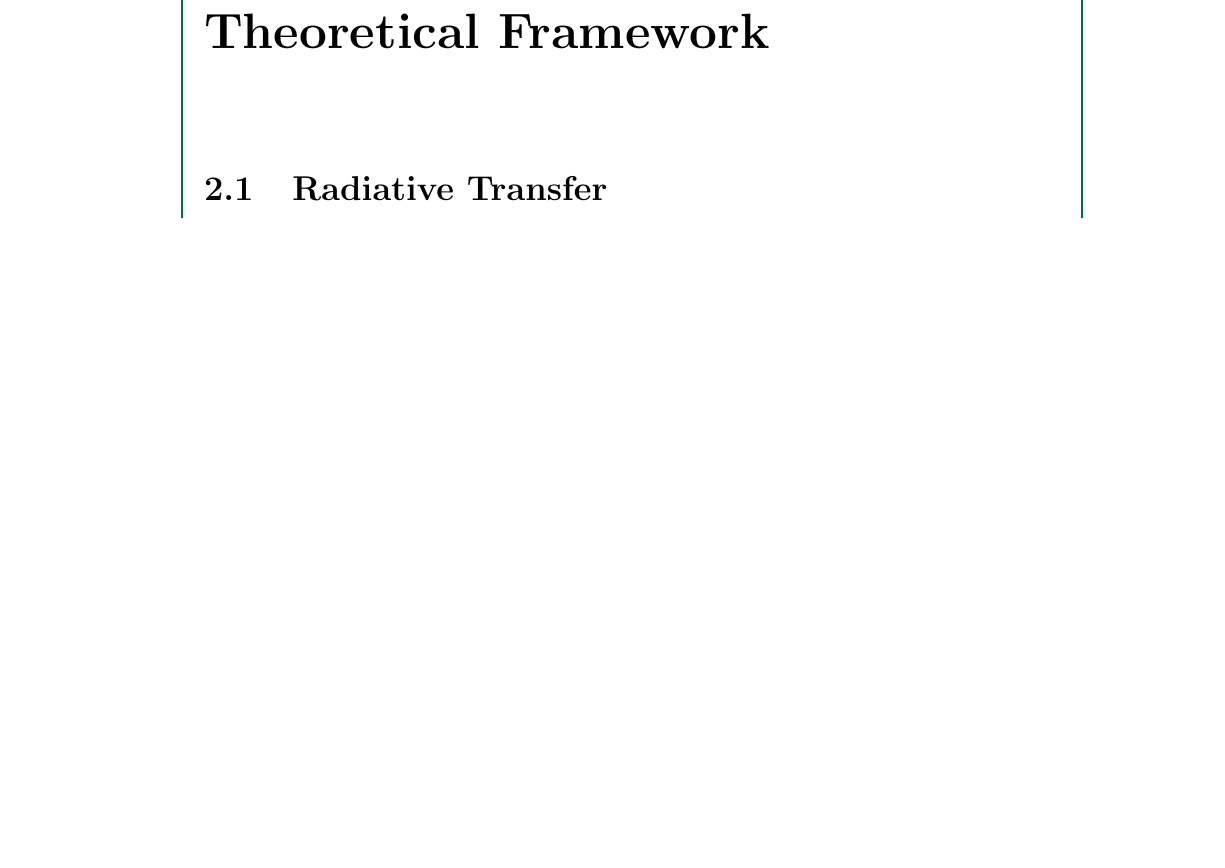
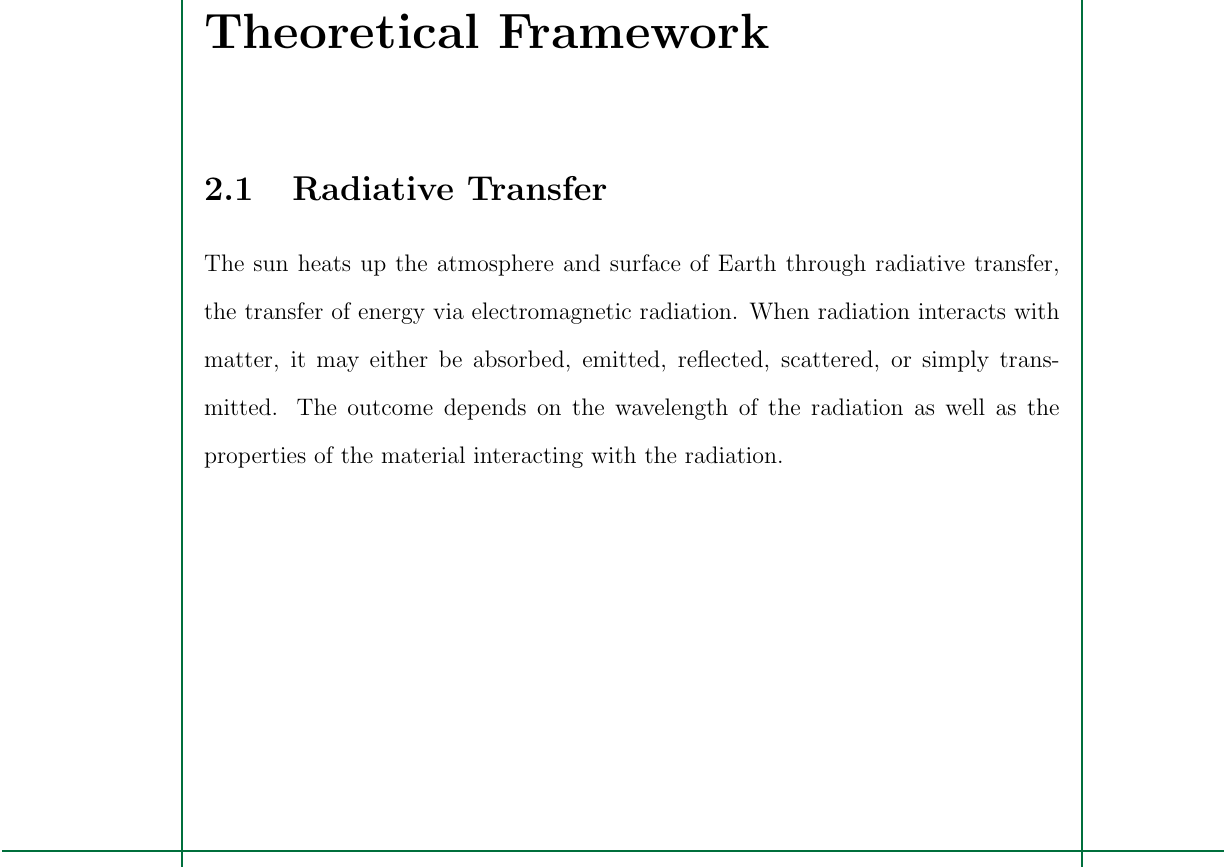
Before and after one commit to ericson-domingo-ug/thesis-latex, a LaTeX thesis (thesis.tex, which reads body/theory.tex): part of page 9 of 14 before the commit and part of page 9 of 15 after it, cut so that both start at the same text, the shorter picture padded with empty space. Compiled offline with pdfLaTeX.

Commit message:
Add intro paragraph on radiative transfer

```diff
--- a/body/theory.tex
+++ b/body/theory.tex
@@ -1,10 +1,15 @@
 \section{Radiative Transfer}
 
+	The sun heats up the atmosphere and surface of Earth through radiative transfer, the transfer of energy via electromagnetic radiation.
+	When radiation interacts with matter, it may either be absorbed, emitted, reflected, scattered, or simply transmitted.
+	The outcome depends on the wavelength of the radiation as well as the properties of the material interacting with the radiation.
+
 	\subsection{Reflection and Scattering}
-	%When radiation interacts with matter,
+	%
 	%As solar radiation travels through the atmosphere,
 
 	\subsection{Absorption and Emission}
+
 
 \section{Urban Heat Island}
 
```
